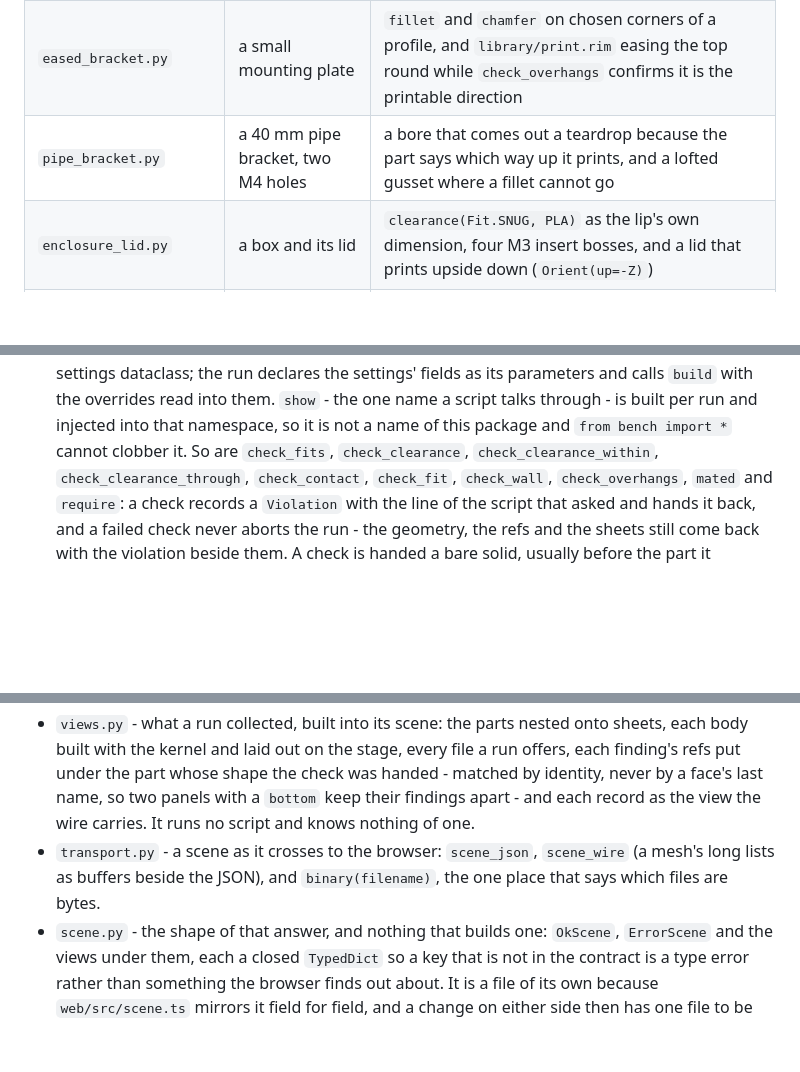
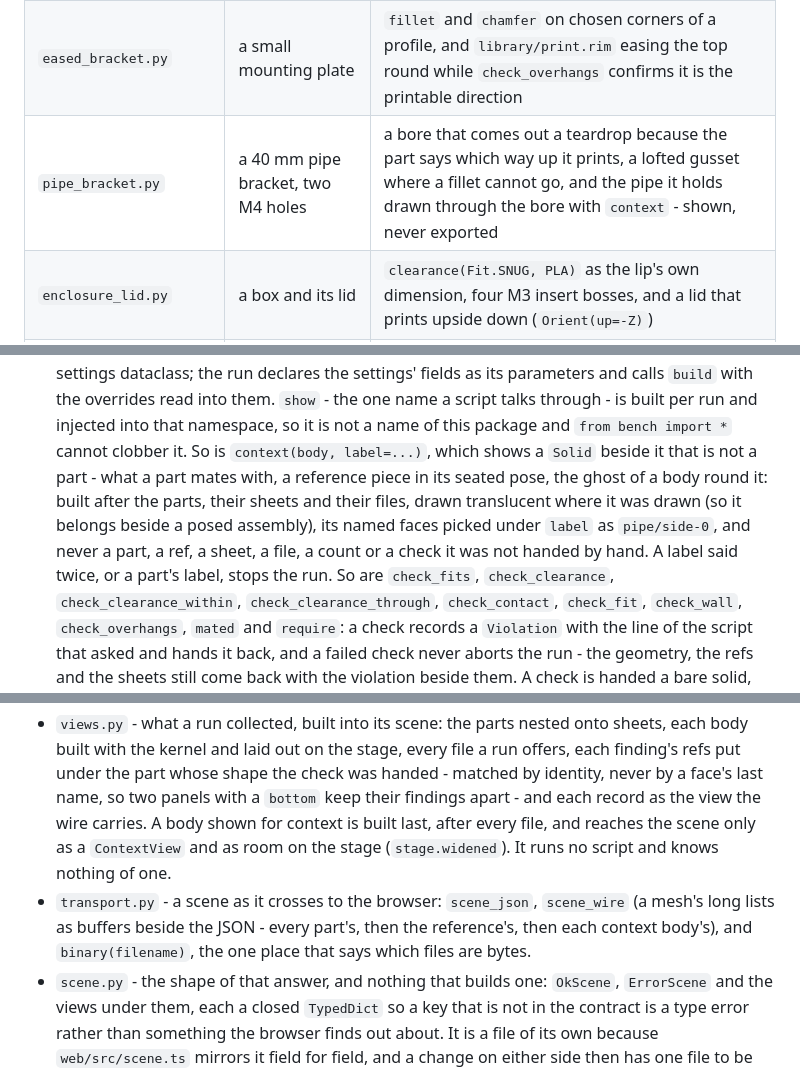
Before and after one commit to bruk-io/bench, a Markdown page: README.md, 3 parts joined by grey strips. GitHub-like rendering; blank space fills up the shorter version.

Commit message:
Document context bodies in README and DESIGN (task-90)
Co-Authored-By: Claude Opus 5.5 (1M context) <noreply@anthropic.com>

```diff
--- a/README.md
+++ b/README.md
@@ -89,7 +89,7 @@ and says in its own text what it could not do and why.
 | `gridfinity_cabinet.py` | a drawer cabinet, laser-cut | a library `Build` and a cut list |
 | `gridfinity_bin.py` | a 2 x 1 x 3 bin, label lip and scoop | `library/gridfinity3d`, and a stacking fit measured rather than asserted |
 | `eased_bracket.py` | a small mounting plate | `fillet` and `chamfer` on chosen corners of a profile, and `library/print.rim` easing the top round while `check_overhangs` confirms it is the printable direction |
-| `pipe_bracket.py` | a 40 mm pipe bracket, two M4 holes | a bore that comes out a teardrop because the part says which way up it prints, and a lofted gusset where a fillet cannot go |
+| `pipe_bracket.py` | a 40 mm pipe bracket, two M4 holes | a bore that comes out a teardrop because the part says which way up it prints, a lofted gusset where a fillet cannot go, and the pipe it holds drawn through the bore with `context` - shown, never exported |
 | `enclosure_lid.py` | a box and its lid | `clearance(Fit.SNUG, PLA)` as the lip's own dimension, four M3 insert bosses, and a lid that prints upside down (`Orient(up=-Z)`) |
 | `depth_stop_collar.py` | a collar for a 6.35 mm shank | a radial set screw: `plane_of(collar, "side-0", around=..., along=...)` |
 | `hinge.py` | a two-part hinge, printed pin | `Fit.SLIDE` between pin and bore, interleaved knuckles, and rims eased by building the prism that way |
@@ -335,6 +335,12 @@ and says in its own text what it could not do and why.
   its parameters and calls `build` with the overrides read into them. `show` - the one name a
   script talks through - is built per run and injected into that namespace,
   so it is not a name of this package and `from bench import *` cannot clobber it. So
+  is `context(body, label=...)`, which shows a `Solid` beside it that is not a part - what a
+  part mates with, a reference piece in its seated pose, the ghost of a body round it: built
+  after the parts, their sheets and their files, drawn translucent where it was drawn (so it
+  belongs beside a posed assembly), its named faces picked under `label` as `pipe/side-0`, and
+  never a part, a ref, a sheet, a file, a count or a check it was not handed by hand. A label
+  said twice, or a part's label, stops the run. So
   are `check_fits`, `check_clearance`, `check_clearance_within`,
   `check_clearance_through`, `check_contact`, `check_fit`,
   `check_wall`, `check_overhangs`, `mated` and
@@ -365,10 +371,12 @@ and says in its own text what it could not do and why.
   each body built with the kernel and laid out on the stage, every file a run offers, each
   finding's refs put under the part whose shape the check was handed - matched by identity,
   never by a face's last name, so two panels with a `bottom` keep their findings apart - and
-  each record as the view the wire carries. It runs no script and knows nothing of one.
+  each record as the view the wire carries. A body shown for context is built last, after
+  every file, and reaches the scene only as a `ContextView` and as room on the stage
+  (`stage.widened`). It runs no script and knows nothing of one.
 - `transport.py` - a scene as it crosses to the browser: `scene_json`, `scene_wire` (a mesh's
-  long lists as buffers beside the JSON), and `binary(filename)`, the one place that says
-  which files are bytes.
+  long lists as buffers beside the JSON - every part's, then the reference's, then each
+  context body's), and `binary(filename)`, the one place that says which files are bytes.
 - `scene.py` - the shape of that answer, and nothing that builds one: `OkScene`,
   `ErrorScene` and the views under them, each a closed `TypedDict` so a key that is not in
   the contract is a type error rather than something the browser finds out about. It is a
```
Also changed, not shown: DESIGN.md (+25 -1 lines).
